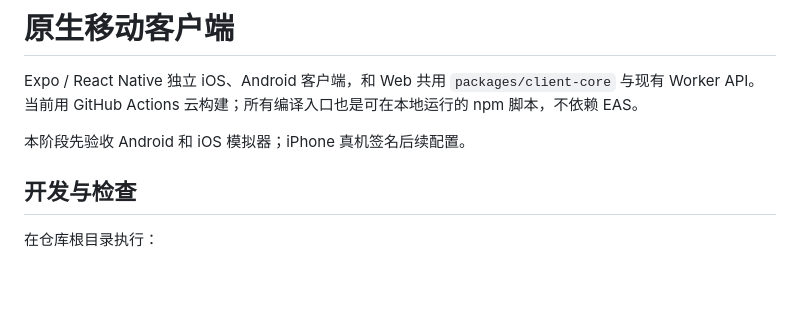
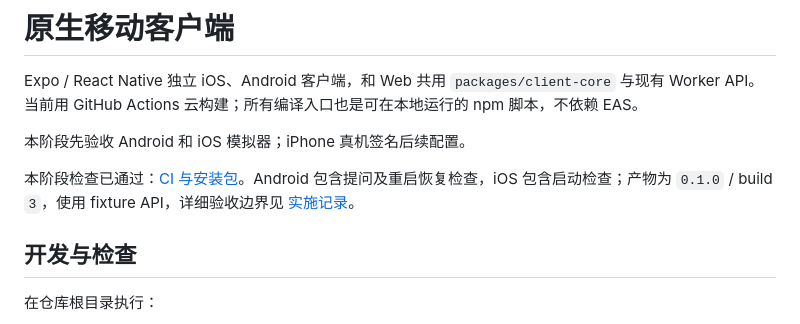
Before and after one commit to HsiangNianian/jev-turtle-soup, a Markdown page: mobile/README.md, the part around the change. Rendered like a GitHub page; blank space fills up the shorter version.

Commit message:
docs(mobile): record passing Android and iOS simulator checks [skip ci]

```diff
--- a/mobile/README.md
+++ b/mobile/README.md
@@ -3,6 +3,8 @@
 Expo / React Native 独立 iOS、Android 客户端，和 Web 共用 `packages/client-core` 与现有 Worker API。当前用 GitHub Actions 云构建；所有编译入口也是可在本地运行的 npm 脚本，不依赖 EAS。
 
 本阶段先验收 Android 和 iOS 模拟器；iPhone 真机签名后续配置。
+
+本阶段检查已通过：[CI 与安装包](https://github.com/HsiangNianian/jev-turtle-soup/actions/runs/35889580022)。Android 包含提问及重启恢复检查，iOS 包含启动检查；产物为 `0.1.0` / build `3`，使用 fixture API，详细验收边界见 [实施记录](../docs/mobile-app-plan.md)。
 
 ## 开发与检查
 
```
Also changed, not shown: docs/mobile-app-plan.md (+8 -1 lines).
